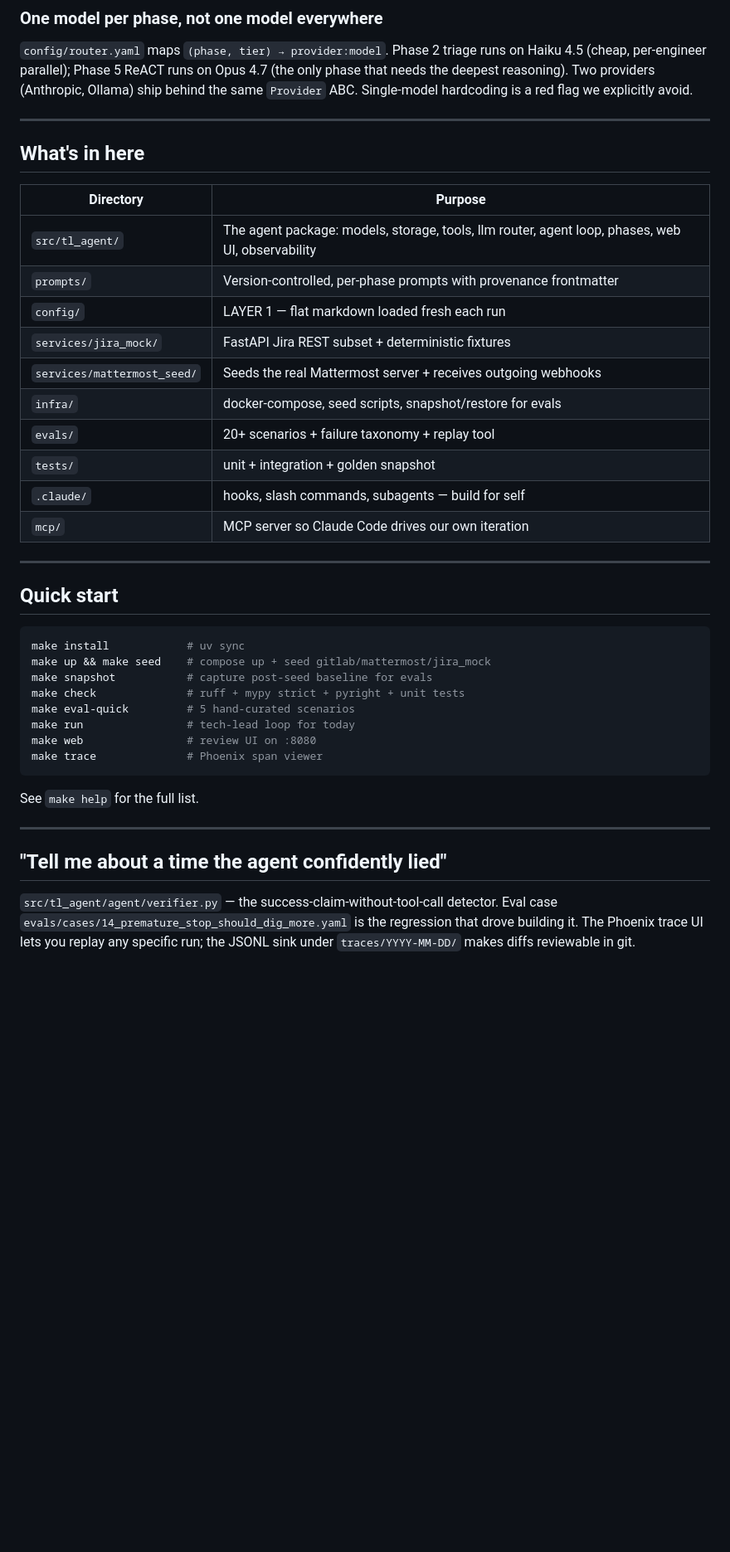
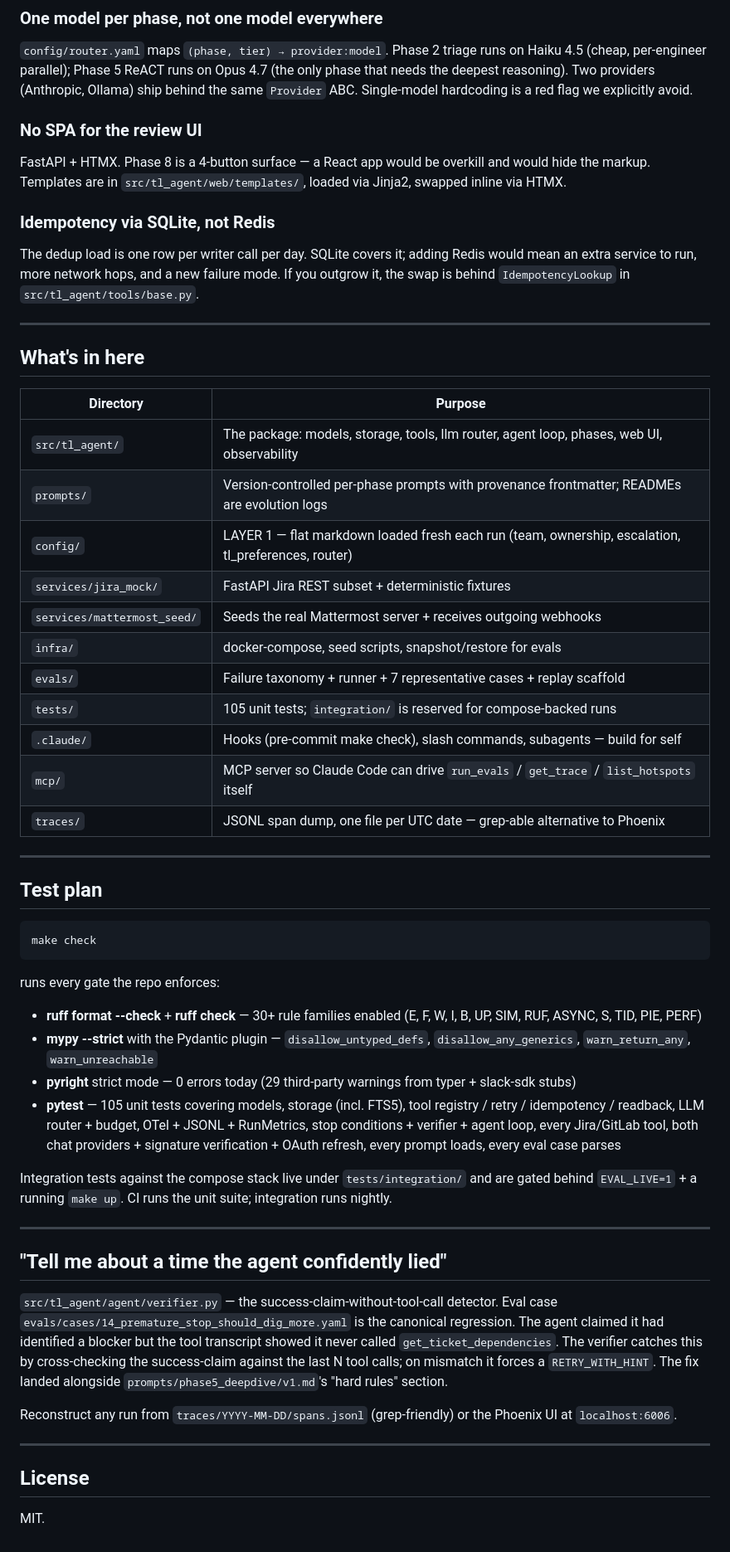
Before and after one commit to j2brenta/tl-agent, a Markdown page: README.md, the part around one of its changes. Shown at 83% size. GitHub-like rendering; blank space fills up the shorter version.

````diff
--- a/README.md
+++ b/README.md
@@ -69,46 +96,73 @@ runs on Haiku 4.5 (cheap, per-engineer parallel); Phase 5 ReACT runs on Opus
 (Anthropic, Ollama) ship behind the same `Provider` ABC. Single-model
 hardcoding is a red flag we explicitly avoid.
 
+### No SPA for the review UI
+
+FastAPI + HTMX. Phase 8 is a 4-button surface — a React app would be overkill
+and would hide the markup. Templates are in `src/tl_agent/web/templates/`,
+loaded via Jinja2, swapped inline via HTMX.
+
+### Idempotency via SQLite, not Redis
+
+The dedup load is one row per writer call per day. SQLite covers it; adding
+Redis would mean an extra service to run, more network hops, and a new
+failure mode. If you outgrow it, the swap is behind `IdempotencyLookup` in
+`src/tl_agent/tools/base.py`.
+
 ---
 
 ## What's in here
 
-| Directory | Purpose |
-|-----------|---------|
-| `src/tl_agent/` | The agent package: models, storage, tools, llm router, agent loop, phases, web UI, observability |
-| `prompts/` | Version-controlled, per-phase prompts with provenance frontmatter |
-| `config/` | LAYER 1 — flat markdown loaded fresh each run |
-| `services/jira_mock/` | FastAPI Jira REST subset + deterministic fixtures |
-| `services/mattermost_seed/` | Seeds the real Mattermost server + receives outgoing webhooks |
-| `infra/` | docker-compose, seed scripts, snapshot/restore for evals |
-| `evals/` | 20+ scenarios + failure taxonomy + replay tool |
-| `tests/` | unit + integration + golden snapshot |
-| `.claude/` | hooks, slash commands, subagents — build for self |
-| `mcp/` | MCP server so Claude Code drives our own iteration |
+| Directory                | Purpose                                                                                                |
+|--------------------------|--------------------------------------------------------------------------------------------------------|
+| `src/tl_agent/`          | The package: models, storage, tools, llm router, agent loop, phases, web UI, observability             |
+| `prompts/`               | Version-controlled per-phase prompts with provenance frontmatter; READMEs are evolution logs          |
+| `config/`                | LAYER 1 — flat markdown loaded fresh each run (team, ownership, escalation, tl_preferences, router)   |
+| `services/jira_mock/`    | FastAPI Jira REST subset + deterministic fixtures                                                      |
+| `services/mattermost_seed/` | Seeds the real Mattermost server + receives outgoing webhooks                                      |
+| `infra/`                 | docker-compose, seed scripts, snapshot/restore for evals                                              |
+| `evals/`                 | Failure taxonomy + runner + 7 representative cases + replay scaffold                                  |
+| `tests/`                 | 105 unit tests; `integration/` is reserved for compose-backed runs                                    |
+| `.claude/`               | Hooks (pre-commit make check), slash commands, subagents — build for self                             |
+| `mcp/`                   | MCP server so Claude Code can drive `run_evals` / `get_trace` / `list_hotspots` itself                |
+| `traces/`                | JSONL span dump, one file per UTC date — grep-able alternative to Phoenix                             |
 
 ---
 
-## Quick start
+## Test plan
 
-```bash
-make install            # uv sync
-make up && make seed    # compose up + seed gitlab/mattermost/jira_mock
-make snapshot           # capture post-seed baseline for evals
-make check              # ruff + mypy strict + pyright + unit tests
-make eval-quick         # 5 hand-curated scenarios
-make run                # tech-lead loop for today
-make web                # review UI on :8080
-make trace              # Phoenix span viewer
+```
+make check
 ```
 
-See `make help` for the full list.
+runs every gate the repo enforces:
+
+- **ruff format --check** + **ruff check** — 30+ rule families enabled (E, F, W, I, B, UP, SIM, RUF, ASYNC, S, TID, PIE, PERF)
+- **mypy --strict** with the Pydantic plugin — `disallow_untyped_defs`, `disallow_any_generics`, `warn_return_any`, `warn_unreachable`
+- **pyright** strict mode — 0 errors today (29 third-party warnings from typer + slack-sdk stubs)
+- **pytest** — 105 unit tests covering models, storage (incl. FTS5), tool registry / retry / idempotency / readback, LLM router + budget, OTel + JSONL + RunMetrics, stop conditions + verifier + agent loop, every Jira/GitLab tool, both chat providers + signature verification + OAuth refresh, every prompt loads, every eval case parses
+
+Integration tests against the compose stack live under `tests/integration/`
+and are gated behind `EVAL_LIVE=1` + a running `make up`. CI runs the
+unit suite; integration runs nightly.
 
 ---
 
 ## "Tell me about a time the agent confidently lied"
 
-`src/tl_agent/agent/verifier.py` — the success-claim-without-tool-call detector.
-Eval case `evals/cases/14_premature_stop_should_dig_more.yaml` is the
-regression that drove building it. The Phoenix trace UI lets you replay any
-specific run; the JSONL sink under `traces/YYYY-MM-DD/` makes diffs reviewable
-in git.
+`src/tl_agent/agent/verifier.py` — the success-claim-without-tool-call
+detector. Eval case `evals/cases/14_premature_stop_should_dig_more.yaml` is
+the canonical regression. The agent claimed it had identified a blocker but
+the tool transcript showed it never called `get_ticket_dependencies`. The
+verifier catches this by cross-checking the success-claim against the last
+N tool calls; on mismatch it forces a `RETRY_WITH_HINT`. The fix landed
+alongside `prompts/phase5_deepdive/v1.md`'s "hard rules" section.
+
+Reconstruct any run from `traces/YYYY-MM-DD/spans.jsonl` (grep-friendly) or
+the Phoenix UI at `localhost:6006`.
+
+---
+
+## License
+
+MIT.
````
Also changed, not shown: other parts of README.md (+58 -31 lines), CLAUDE.md (+74 -36 lines).
